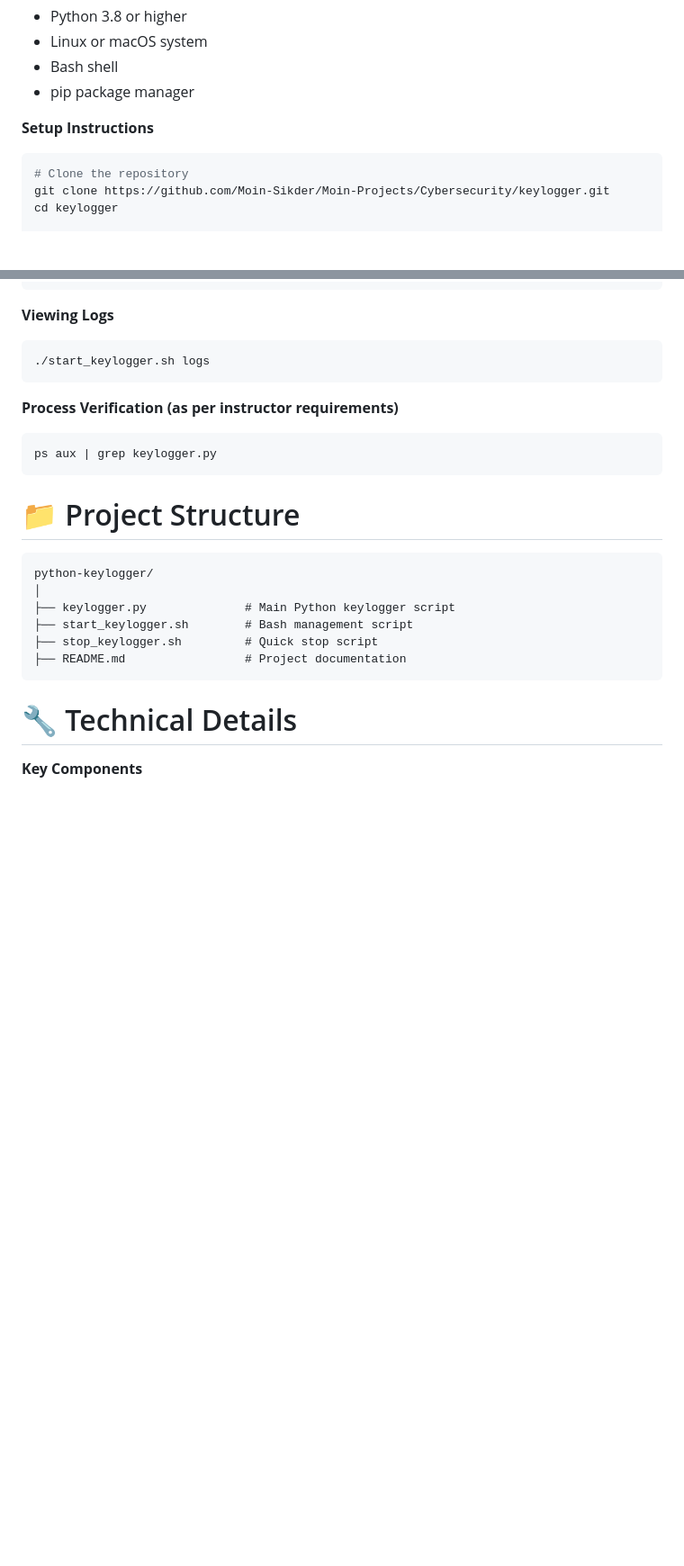
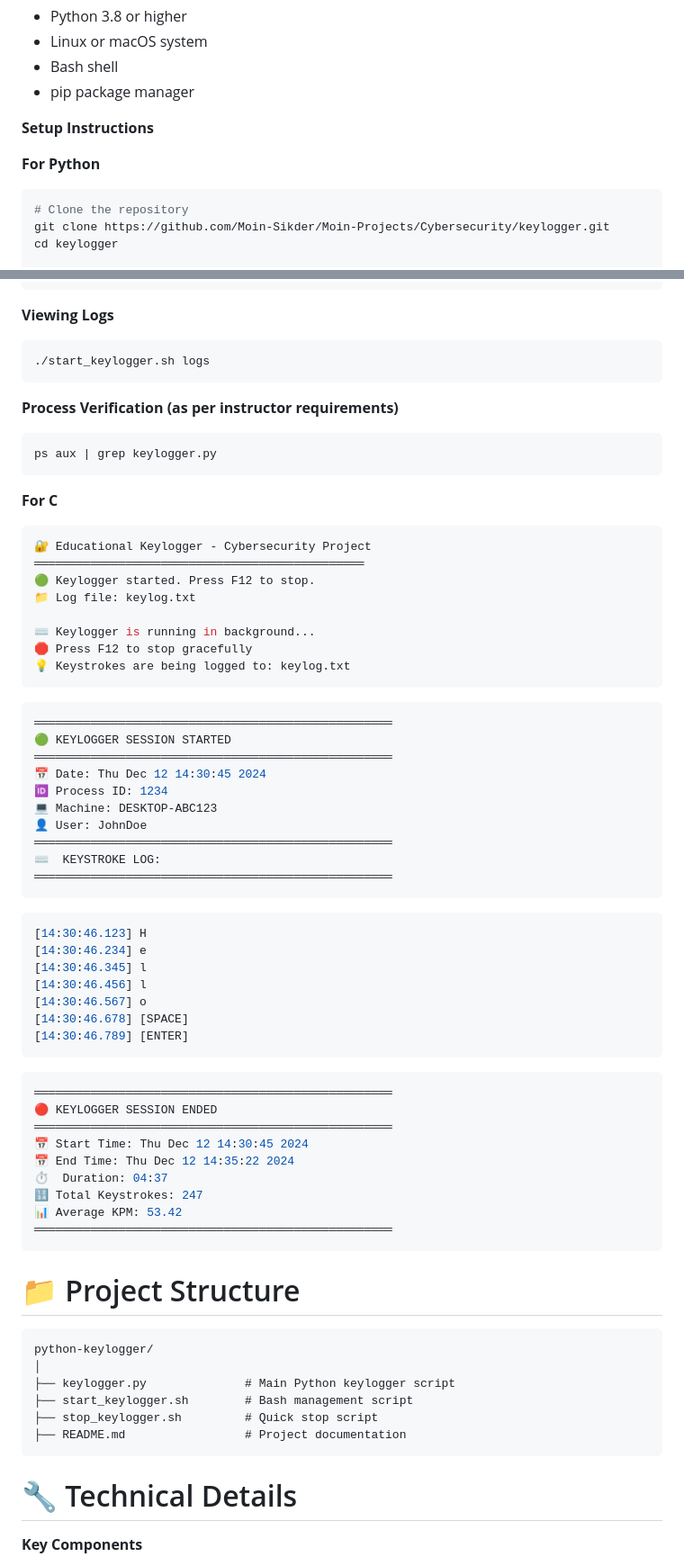
Before and after one commit to Moin-Sikder/Moin-Projects, a Markdown page: Cybersecurity/keylogger/readme.md, 2 parts joined by grey strips. Shown at 90% size. Rendered like a GitHub page; blank space fills up the shorter version.

Commit message:
Enhance readme with keylogger usage details
Added usage instructions and output examples for Python and C keylogger.

````diff
--- a/Cybersecurity/keylogger/readme.md
+++ b/Cybersecurity/keylogger/readme.md
@@ -30,6 +30,8 @@ A sophisticated keylogger implementation written in Python with hybrid bash scri
 
 **Setup Instructions**
 
+**For Python**
+
 ```bash
 # Clone the repository
 git clone https://github.com/Moin-Sikder/Moin-Projects/Cybersecurity/keylogger.git
@@ -80,6 +84,54 @@ Starting the Keylogger
 
 ```bash
 ps aux | grep keylogger.py
+```
+
+**For C**
+
+```bash
+🔐 Educational Keylogger - Cybersecurity Project
+═══════════════════════════════════════════════
+🟢 Keylogger started. Press F12 to stop.
+📁 Log file: keylog.txt
+
+⌨️ Keylogger is running in background...
+🛑 Press F12 to stop gracefully
+💡 Keystrokes are being logged to: keylog.txt
+```
+
+```bash
+═══════════════════════════════════════════════════
+🟢 KEYLOGGER SESSION STARTED
+═══════════════════════════════════════════════════
+📅 Date: Thu Dec 12 14:30:45 2024
+🆔 Process ID: 1234
+💻 Machine: DESKTOP-ABC123
+👤 User: JohnDoe
+═══════════════════════════════════════════════════
+⌨️  KEYSTROKE LOG:
+═══════════════════════════════════════════════════
+```
+
+```bash
+[14:30:46.123] H
+[14:30:46.234] e
+[14:30:46.345] l
+[14:30:46.456] l
+[14:30:46.567] o
+[14:30:46.678] [SPACE]
+[14:30:46.789] [ENTER]
+```
+
+```bash
+═══════════════════════════════════════════════════
+🔴 KEYLOGGER SESSION ENDED
+═══════════════════════════════════════════════════
+📅 Start Time: Thu Dec 12 14:30:45 2024
+📅 End Time: Thu Dec 12 14:35:22 2024
+⏱️  Duration: 04:37
+🔢 Total Keystrokes: 247
+📊 Average KPM: 53.42
+═══════════════════════════════════════════════════
 ```
 
 # 📁 Project Structure
````
Also changed, not shown: other parts of Cybersecurity/keylogger/readme.md (+2 -0 lines).
